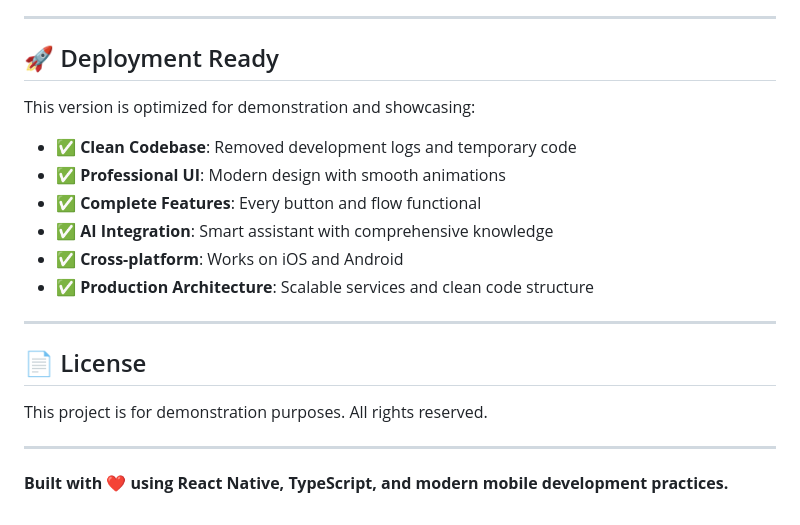
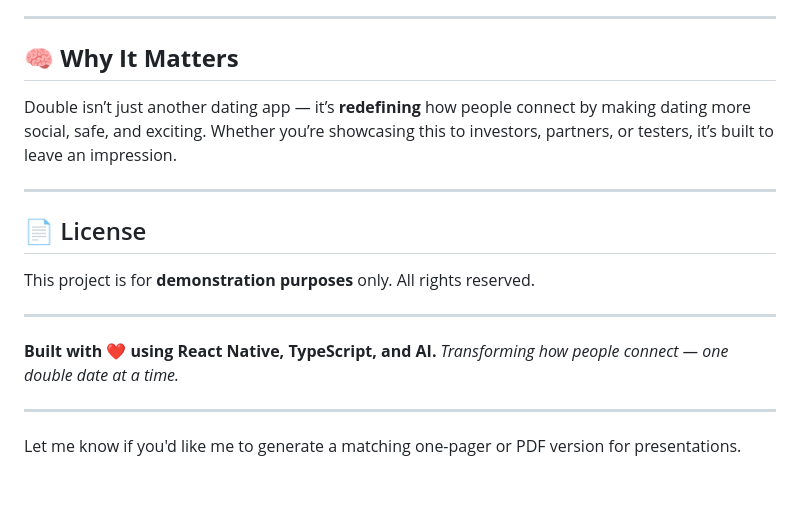
Before and after one commit to hudakjoseph28/Double, a Markdown page: README.md, the part around one of its changes. Drawn GitHub-style; blank space fills up the shorter version.

```diff
--- a/README.md
+++ b/README.md
@@ -154,23 +82,21 @@ The app features a sophisticated AI assistant powered by OpenAI's ChatGPT-4 API:
 
 ---
 
-## 🚀 Deployment Ready
+## 🧠 **Why It Matters**
 
-This version is optimized for demonstration and showcasing:
-
-- ✅ **Clean Codebase**: Removed development logs and temporary code
-- ✅ **Professional UI**: Modern design with smooth animations
-- ✅ **Complete Features**: Every button and flow functional
-- ✅ **AI Integration**: Smart assistant with comprehensive knowledge
-- ✅ **Cross-platform**: Works on iOS and Android
-- ✅ **Production Architecture**: Scalable services and clean code structure
+Double isn’t just another dating app — it’s **redefining** how people connect by making dating more social, safe, and exciting. Whether you’re showcasing this to investors, partners, or testers, it’s built to leave an impression.
 
 ---
 
 ## 📄 License
 
-This project is for demonstration purposes. All rights reserved.
+This project is for **demonstration purposes** only. All rights reserved.
 
 ---
 
-**Built with ❤️ using React Native, TypeScript, and modern mobile development practices.**
+**Built with ❤️ using React Native, TypeScript, and AI.**
+*Transforming how people connect — one double date at a time.*
+
+---
+
+Let me know if you'd like me to generate a matching one-pager or PDF version for presentations.
```
Also changed, not shown: other parts of README.md (+49 -121 lines).
